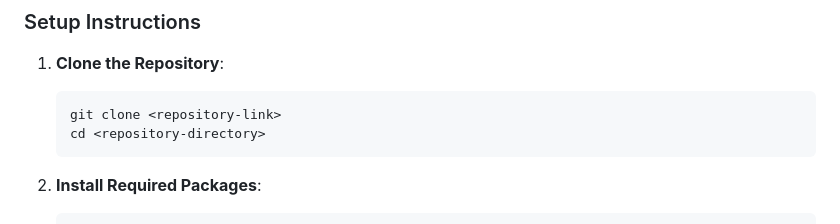
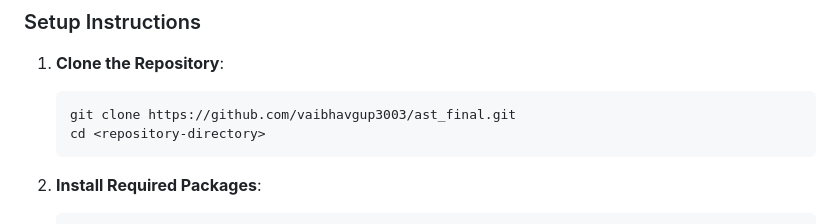
Before and after one commit to vaibhavgup3003/ast_final, a Markdown page: README.md, the part around the change. GitHub-like rendering.

````diff
--- a/README.md
+++ b/README.md
@@ -61,7 +61,7 @@ The Rule Engine Application allows users to create logical rules, combine multip
 ### Setup Instructions
 1. **Clone the Repository**:
    ```bash
-   git clone <repository-link>
+   git clone https://github.com/vaibhavgup3003/ast_final.git
    cd <repository-directory>
    ```
 2. **Install Required Packages**:
````
